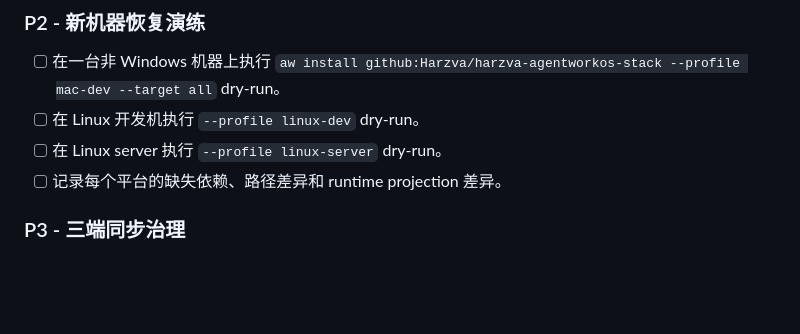
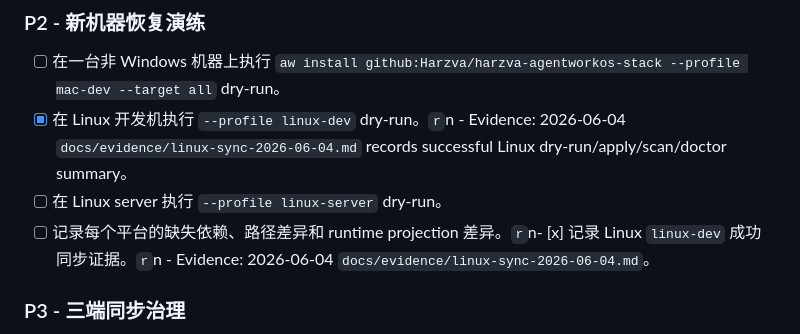
Before and after one commit to Harzva/harzva-agentworkos-stack, a Markdown page: ROADMP.md, the part around the change. Rendered like a GitHub page; blank space fills up the shorter version.

Commit message:
Add sanitized Linux sync evidence

```diff
--- a/ROADMP.md
+++ b/ROADMP.md
@@ -84,9 +84,9 @@
 ### P2 - 新机器恢复演练
 
 - [ ] 在一台非 Windows 机器上执行 `aw install github:Harzva/harzva-agentworkos-stack --profile mac-dev --target all` dry-run。
-- [ ] 在 Linux 开发机执行 `--profile linux-dev` dry-run。
+- [x] 在 Linux 开发机执行 `--profile linux-dev` dry-run。`r`n  - Evidence: 2026-06-04 `docs/evidence/linux-sync-2026-06-04.md` records successful Linux dry-run/apply/scan/doctor summary。
 - [ ] 在 Linux server 执行 `--profile linux-server` dry-run。
-- [ ] 记录每个平台的缺失依赖、路径差异和 runtime projection 差异。
+- [ ] 记录每个平台的缺失依赖、路径差异和 runtime projection 差异。`r`n- [x] 记录 Linux `linux-dev` 成功同步证据。`r`n  - Evidence: 2026-06-04 `docs/evidence/linux-sync-2026-06-04.md`。
 
 ### P3 - 三端同步治理
 
```
Also changed, not shown: docs/evidence/linux-sync-2026-06-04.md (added, +65 -0 lines).
